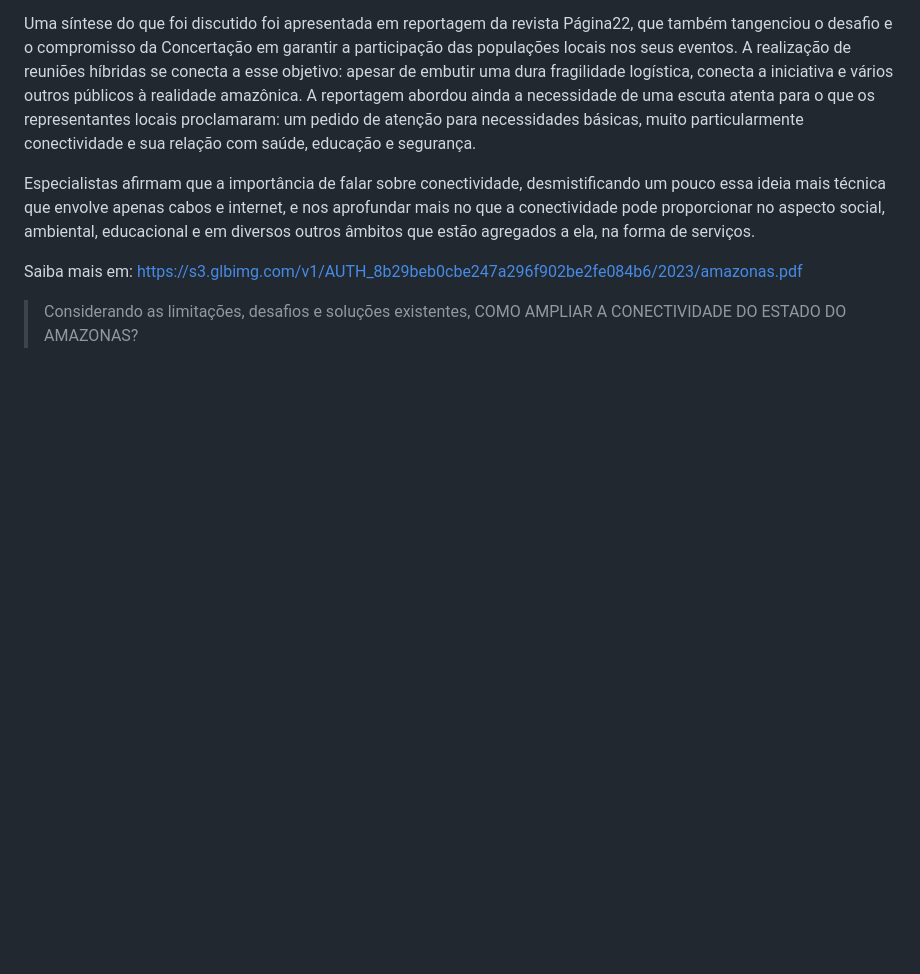
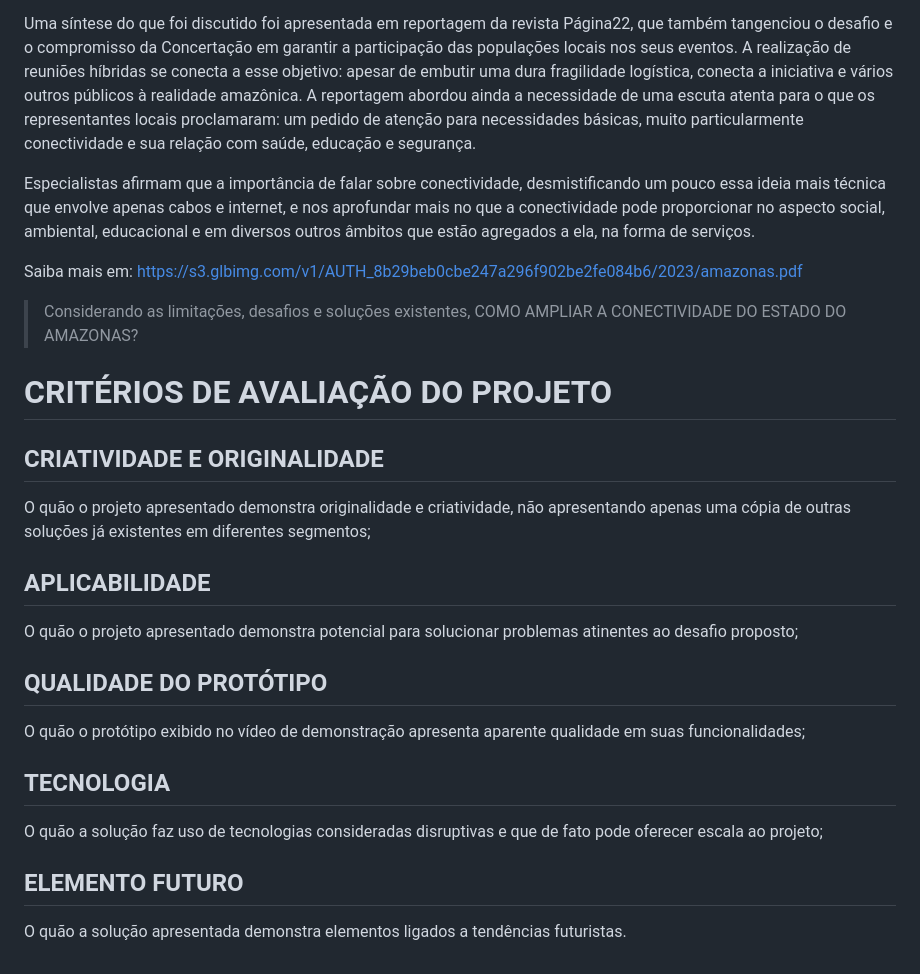
Before and after one commit to junowoz/hackaton-cpa-conecta, a Markdown page: README.md, the part around the change. Rendered like a GitHub page; blank space fills up the shorter version.

```diff
--- a/README.md
+++ b/README.md
@@ -19,3 +19,20 @@ Saiba mais em: https://s3.glbimg.com/v1/AUTH_8b29beb0cbe247a296f902be2fe084b6/20
 
 
 > Considerando as limitações, desafios e soluções existentes, COMO AMPLIAR A CONECTIVIDADE DO ESTADO DO AMAZONAS?
+
+# CRITÉRIOS DE AVALIAÇÃO DO PROJETO
+
+## CRIATIVIDADE E ORIGINALIDADE
+O quão o projeto apresentado demonstra originalidade e criatividade, não apresentando apenas uma cópia de outras soluções já existentes em diferentes segmentos;
+
+## APLICABILIDADE
+O quão o projeto apresentado demonstra potencial para solucionar problemas atinentes ao desafio proposto;
+
+## QUALIDADE DO PROTÓTIPO
+O quão o protótipo exibido no vídeo de demonstração apresenta aparente qualidade em suas funcionalidades;
+
+## TECNOLOGIA
+O quão a solução faz uso de tecnologias consideradas disruptivas e que de fato pode oferecer escala ao projeto;
+
+## ELEMENTO FUTURO
+O quão a solução apresentada demonstra elementos ligados a tendências futuristas.
```
